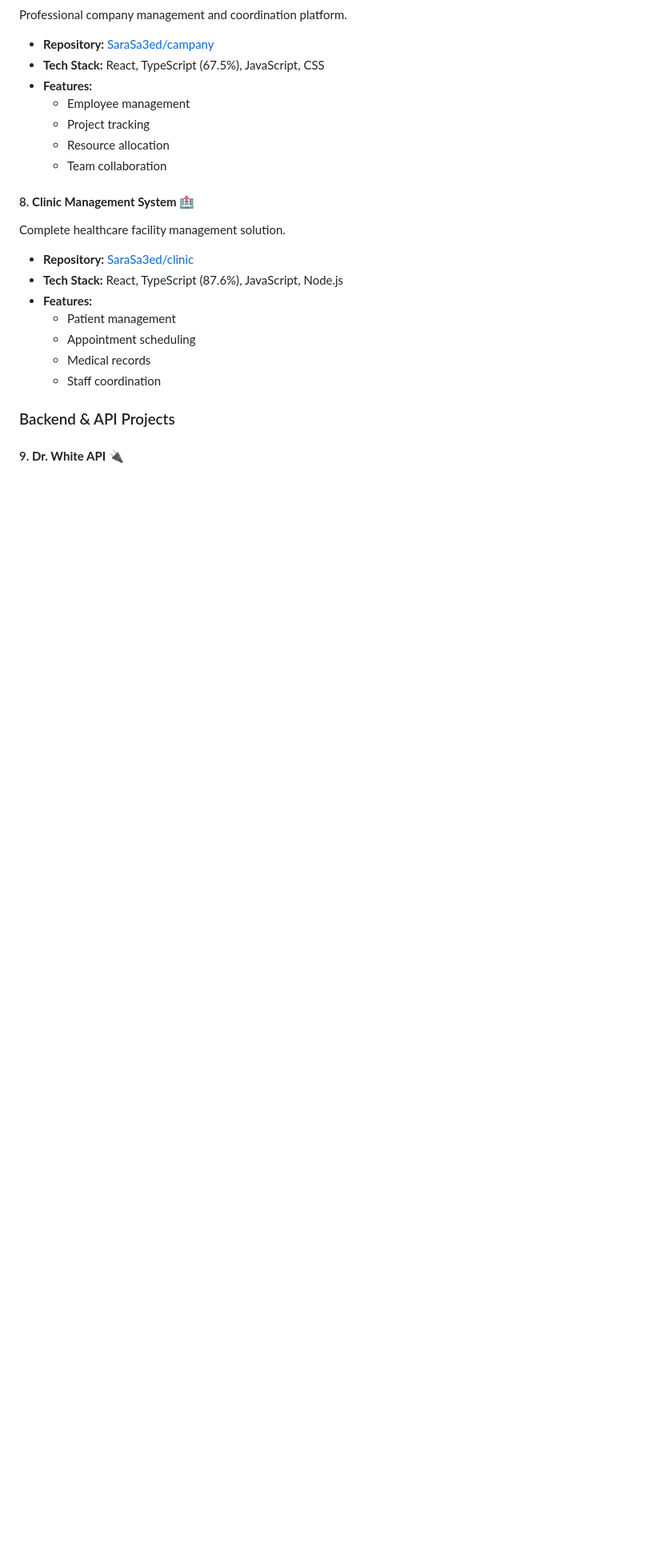
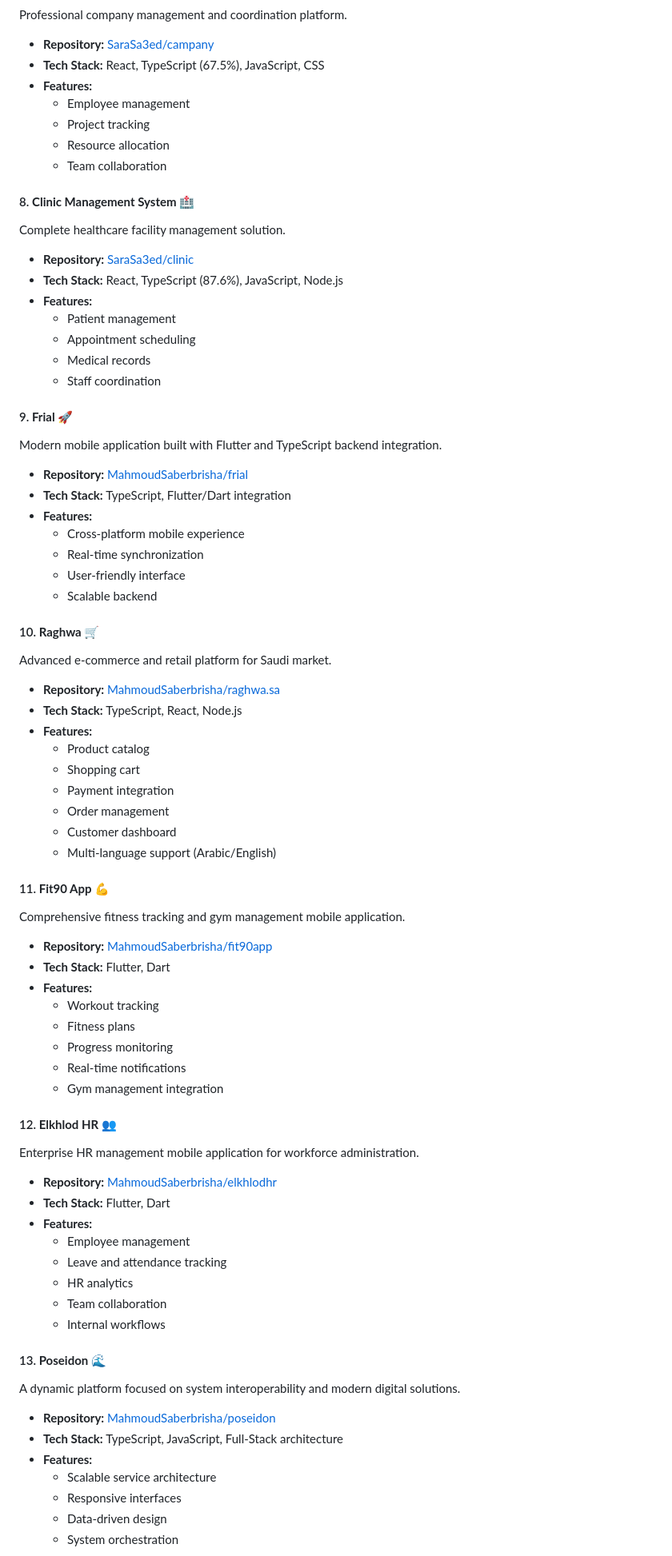
Before and after one commit to SaraSa3ed/SaraSa3ed, a Markdown page: README.md, the part around one of its changes. Shown at 80% size. GitHub-like rendering; blank space fills up the shorter version.

Commit message:
Add all portfolio projects including Frial, Poseidon, Fit90, Raghwa, Jalisa, Alkhloud Finance, and Alkhloud HR

```diff
--- a/README.md
+++ b/README.md
@@ -167,6 +167,57 @@ Complete healthcare facility management solution.
   - Medical records
   - Staff coordination
 
-### Backend & API Projects
+#### 9. **Frial** 🚀
+Modern mobile application built with Flutter and TypeScript backend integration.
+- **Repository:** [MahmoudSaberbrisha/frial](https://github.com/MahmoudSaberbrisha/frial)
+- **Tech Stack:** TypeScript, Flutter/Dart integration
+- **Features:**
+  - Cross-platform mobile experience
+  - Real-time synchronization
+  - User-friendly interface
+  - Scalable backend
 
-#### 9. **Dr. White API** 🔌
+#### 10. **Raghwa** 🛒
+Advanced e-commerce and retail platform for Saudi market.
+- **Repository:** [MahmoudSaberbrisha/raghwa.sa](https://github.com/MahmoudSaberbrisha/raghwa.sa)
+- **Tech Stack:** TypeScript, React, Node.js
+- **Features:**
+  - Product catalog
+  - Shopping cart
+  - Payment integration
+  - Order management
+  - Customer dashboard
+  - Multi-language support (Arabic/English)
+
+#### 11. **Fit90 App** 💪
+Comprehensive fitness tracking and gym management mobile application.
+- **Repository:** [MahmoudSaberbrisha/fit90app](https://github.com/MahmoudSaberbrisha/fit90app)
+- **Tech Stack:** Flutter, Dart
+- **Features:**
+  - Workout tracking
+  - Fitness plans
+  - Progress monitoring
+  - Real-time notifications
+  - Gym management integration
+
+#### 12. **Elkhlod HR** 👥
+Enterprise HR management mobile application for workforce administration.
+- **Repository:** [MahmoudSaberbrisha/elkhlodhr](https://github.com/MahmoudSaberbrisha/elkhlodhr)
+- **Tech Stack:** Flutter, Dart
+- **Features:**
+  - Employee management
+  - Leave and attendance tracking
+  - HR analytics
+  - Team collaboration
+  - Internal workflows
+
+#### 13. **Poseidon** 🌊
+A dynamic platform focused on system interoperability and modern digital solutions.
+- **Repository:** [MahmoudSaberbrisha/poseidon](https://github.com/MahmoudSaberbrisha/poseidon)
+- **Tech Stack:** TypeScript, JavaScript, Full-Stack architecture
+- **Features:**
+  - Scalable service architecture
+  - Responsive interfaces
+  - Data-driven design
+  - System orchestration
+
```
Also changed, not shown: other parts of README.md (+75 -24 lines).
